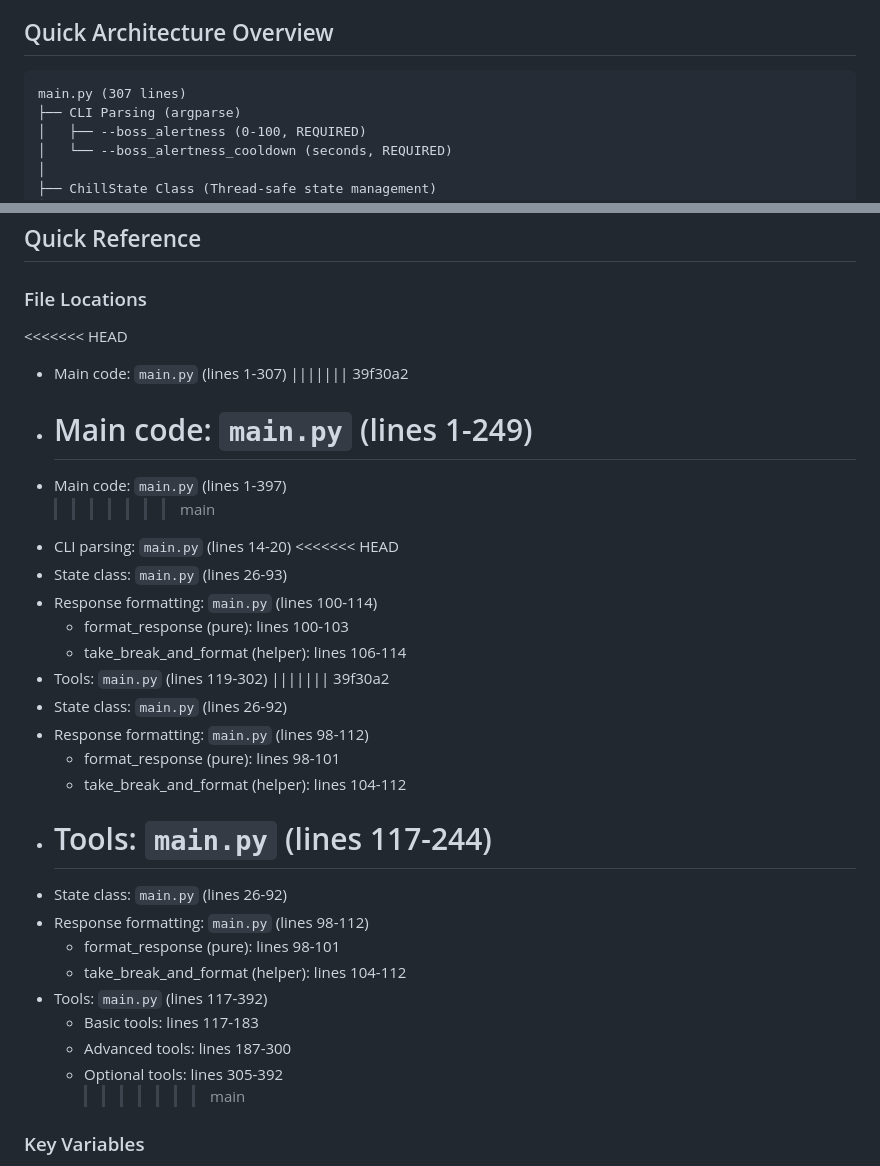
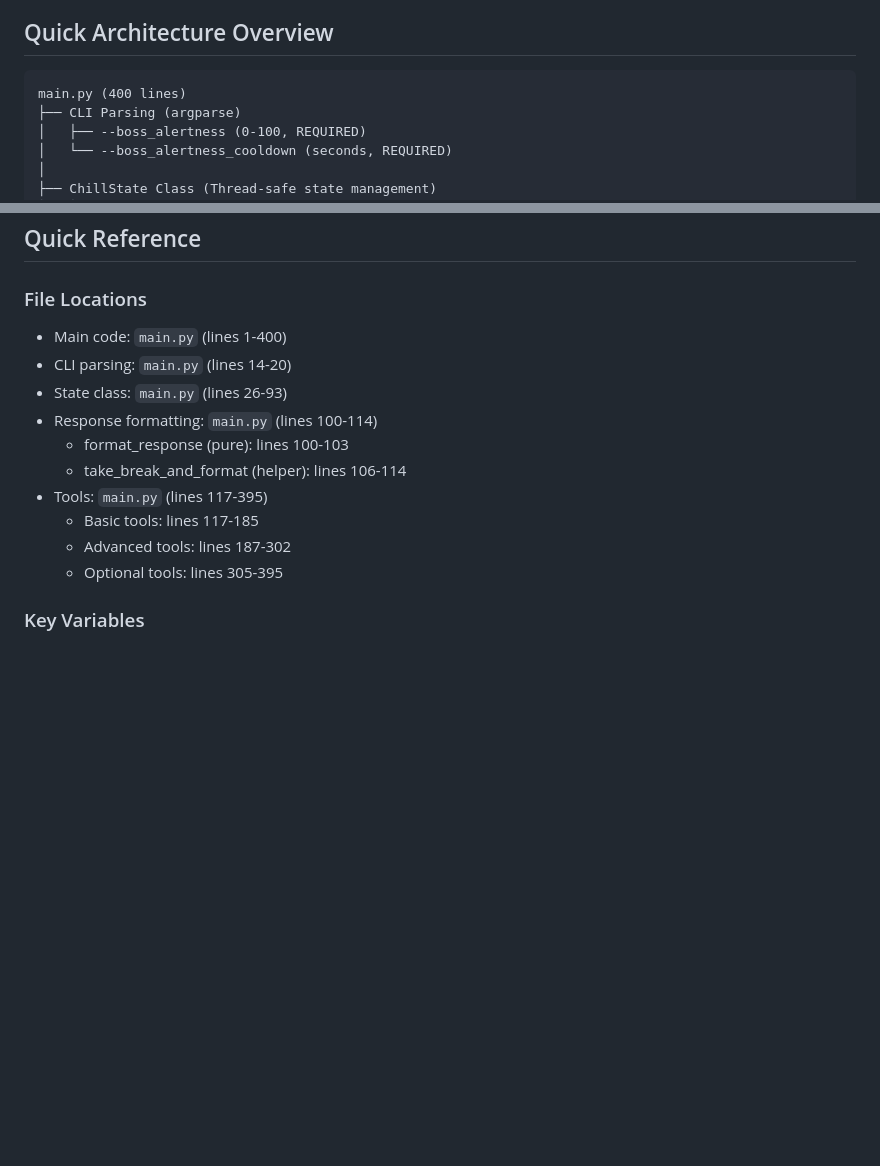
Before and after one commit to stlpine/chill-mcp, a Markdown page: CLAUDE.md, 2 parts joined by grey strips. Rendered like a GitHub page; blank space fills up the shorter version.

Commit message:
docs: resolve merge conflicts and update line counts in documentation
- Remove git conflict markers from CLAUDE.md
- Update main.py line count references from 307/397 to 400
- Update CLAUDE.md line count from ~500 to ~634
- Synchronize line number references across all documentation files

````diff
--- a/CLAUDE.md
+++ b/CLAUDE.md
@@ -19,7 +19,7 @@ This is a hackathon project that implements an MCP server simulating AI agent st
 ## Quick Architecture Overview
 
 ```
-main.py (307 lines)
+main.py (400 lines)
 ├── CLI Parsing (argparse)
 │   ├── --boss_alertness (0-100, REQUIRED)
 │   └── --boss_alertness_cooldown (seconds, REQUIRED)
@@ -590,35 +590,16 @@ Before committing changes:
 
 ### File Locations
 
-<<<<<<< HEAD
-
-- Main code: `main.py` (lines 1-307)
-  ||||||| 39f30a2
-- # Main code: `main.py` (lines 1-249)
-- Main code: `main.py` (lines 1-397)
-  > > > > > > > main
+- Main code: `main.py` (lines 1-400)
 - CLI parsing: `main.py` (lines 14-20)
-  <<<<<<< HEAD
 - State class: `main.py` (lines 26-93)
 - Response formatting: `main.py` (lines 100-114)
   - format_response (pure): lines 100-103
   - take_break_and_format (helper): lines 106-114
-- Tools: `main.py` (lines 119-302)
-  ||||||| 39f30a2
-- State class: `main.py` (lines 26-92)
-- Response formatting: `main.py` (lines 98-112)
-  - format_response (pure): lines 98-101
-  - take_break_and_format (helper): lines 104-112
-- # Tools: `main.py` (lines 117-244)
-- State class: `main.py` (lines 26-92)
-- Response formatting: `main.py` (lines 98-112)
-  - format_response (pure): lines 98-101
-  - take_break_and_format (helper): lines 104-112
-- Tools: `main.py` (lines 117-392)
-  - Basic tools: lines 117-183
-  - Advanced tools: lines 187-300
-  - Optional tools: lines 305-392
-    > > > > > > > main
+- Tools: `main.py` (lines 117-395)
+  - Basic tools: lines 117-185
+  - Advanced tools: lines 187-302
+  - Optional tools: lines 305-395
 
 ### Key Variables
 
````
Also changed, not shown: PROJECT_OVERVIEW.md (+3 -3 lines).
